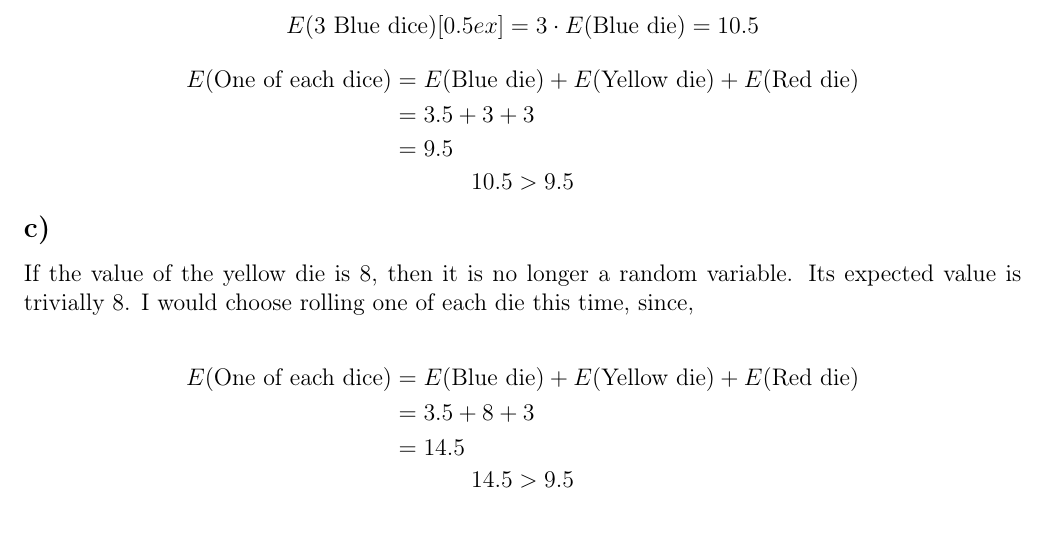
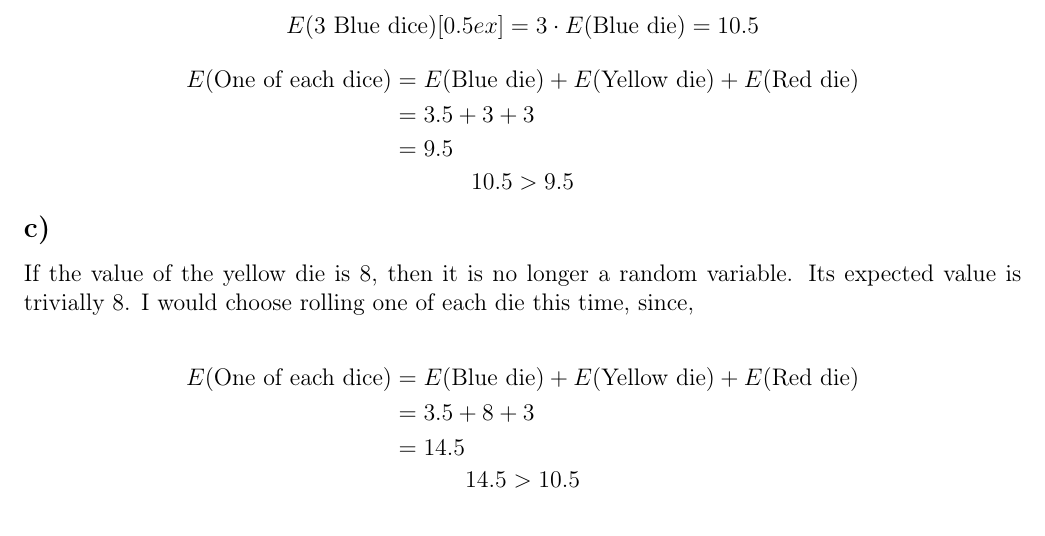
Before and after one commit to muratbolu/CENG222, a LaTeX document (THE1/the1.tex): part of page 1 of 5, cut so that both start at the same text. Compiled offline with pdfLaTeX.

Commit message:
Fix Answer 1 part c)

```diff
--- a/THE1/the1.tex
+++ b/THE1/the1.tex
@@ -122,7 +122,7 @@ I would choose rolling one of each die this time, since,
                                 + E(\text{Red die}) \\
                                &= 3.5 + 8 + 3 \\
                                &= 14.5
-    \shortintertext{\[ 14.5 > 9.5 \]}
+    \shortintertext{\[ 14.5 > 10.5 \]}
 \end{align*}
 
 \subsection*{d)}
```
Also changed, not shown: THE1/the1.pdf.
